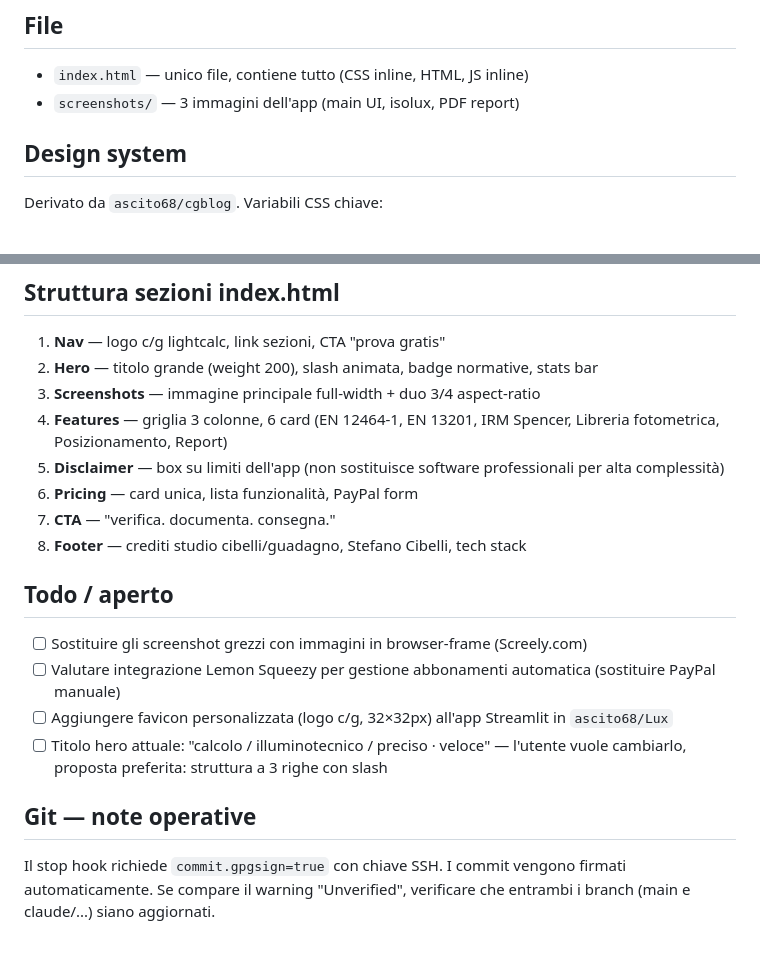
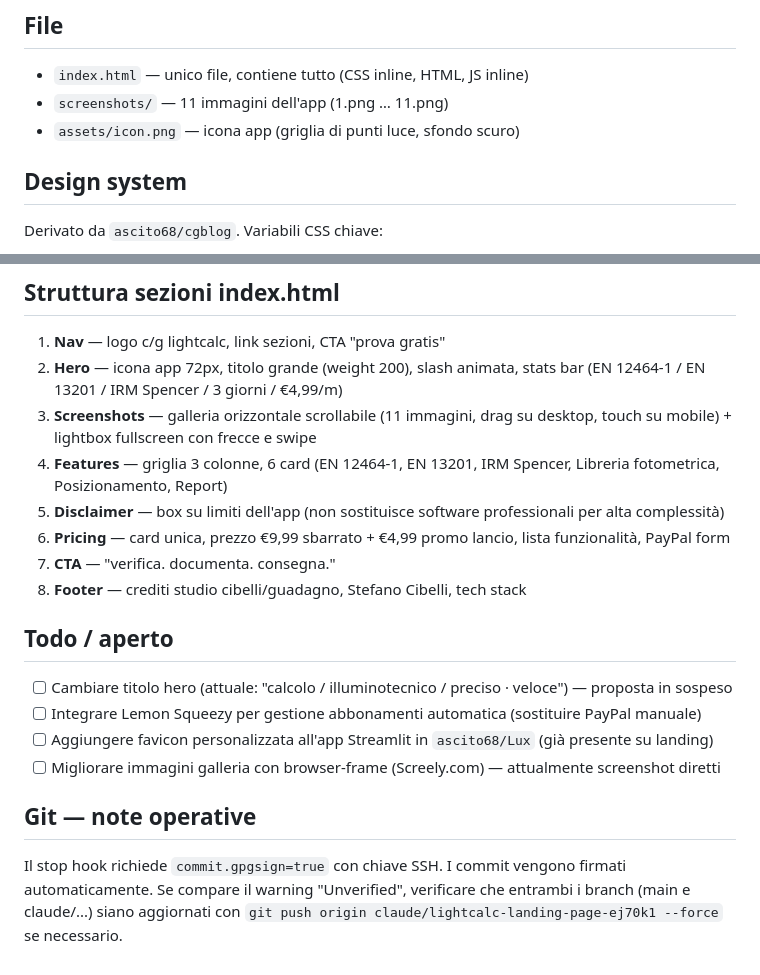
Before and after one commit to ascito68/cg-lightcalc-landing, a Markdown page: CLAUDE.md, 2 parts joined by grey strips. GitHub-like rendering.

Commit message:
CLAUDE.md: aggiornato con stato attuale (galleria, icona, pricing, todo)

```diff
--- a/CLAUDE.md
+++ b/CLAUDE.md
@@ -26,7 +26,8 @@ Il secondo push mantiene allineato il branch di sviluppo (evita warning del stop
 ## File
 
 - `index.html` — unico file, contiene tutto (CSS inline, HTML, JS inline)
-- `screenshots/` — 3 immagini dell'app (main UI, isolux, PDF report)
+- `screenshots/` — 11 immagini dell'app (1.png … 11.png)
+- `assets/icon.png` — icona app (griglia di punti luce, sfondo scuro)
 
 ## Design system
 
@@ -68,21 +69,21 @@ Correzioni già applicate, da non invertire:
 ## Struttura sezioni index.html
 
 1. **Nav** — logo c/g lightcalc, link sezioni, CTA "prova gratis"
-2. **Hero** — titolo grande (weight 200), slash animata, badge normative, stats bar
-3. **Screenshots** — immagine principale full-width + duo 3/4 aspect-ratio
+2. **Hero** — icona app 72px, titolo grande (weight 200), slash animata, stats bar (EN 12464-1 / EN 13201 / IRM Spencer / 3 giorni / €4,99/m)
+3. **Screenshots** — galleria orizzontale scrollabile (11 immagini, drag su desktop, touch su mobile) + lightbox fullscreen con frecce e swipe
 4. **Features** — griglia 3 colonne, 6 card (EN 12464-1, EN 13201, IRM Spencer, Libreria fotometrica, Posizionamento, Report)
 5. **Disclaimer** — box su limiti dell'app (non sostituisce software professionali per alta complessità)
-6. **Pricing** — card unica, lista funzionalità, PayPal form
+6. **Pricing** — card unica, prezzo €9,99 sbarrato + €4,99 promo lancio, lista funzionalità, PayPal form
 7. **CTA** — "verifica. documenta. consegna."
 8. **Footer** — crediti studio cibelli/guadagno, Stefano Cibelli, tech stack
 
 ## Todo / aperto
 
-- [ ] Sostituire gli screenshot grezzi con immagini in browser-frame (Screely.com)
-- [ ] Valutare integrazione Lemon Squeezy per gestione abbonamenti automatica (sostituire PayPal manuale)
-- [ ] Aggiungere favicon personalizzata (logo c/g, 32×32px) all'app Streamlit in `ascito68/Lux`
-- [ ] Titolo hero attuale: "calcolo / illuminotecnico / preciso · veloce" — l'utente vuole cambiarlo, proposta preferita: struttura a 3 righe con slash
+- [ ] Cambiare titolo hero (attuale: "calcolo / illuminotecnico / preciso · veloce") — proposta in sospeso
+- [ ] Integrare Lemon Squeezy per gestione abbonamenti automatica (sostituire PayPal manuale)
+- [ ] Aggiungere favicon personalizzata all'app Streamlit in `ascito68/Lux` (già presente su landing)
+- [ ] Migliorare immagini galleria con browser-frame (Screely.com) — attualmente screenshot diretti
 
 ## Git — note operative
 
-Il stop hook richiede `commit.gpgsign=true` con chiave SSH. I commit vengono firmati automaticamente. Se compare il warning "Unverified", verificare che entrambi i branch (main e claude/...) siano aggiornati.
+Il stop hook richiede `commit.gpgsign=true` con chiave SSH. I commit vengono firmati automaticamente. Se compare il warning "Unverified", verificare che entrambi i branch (main e claude/...) siano aggiornati con `git push origin claude/lightcalc-landing-page-ej70k1 --force` se necessario.
```
